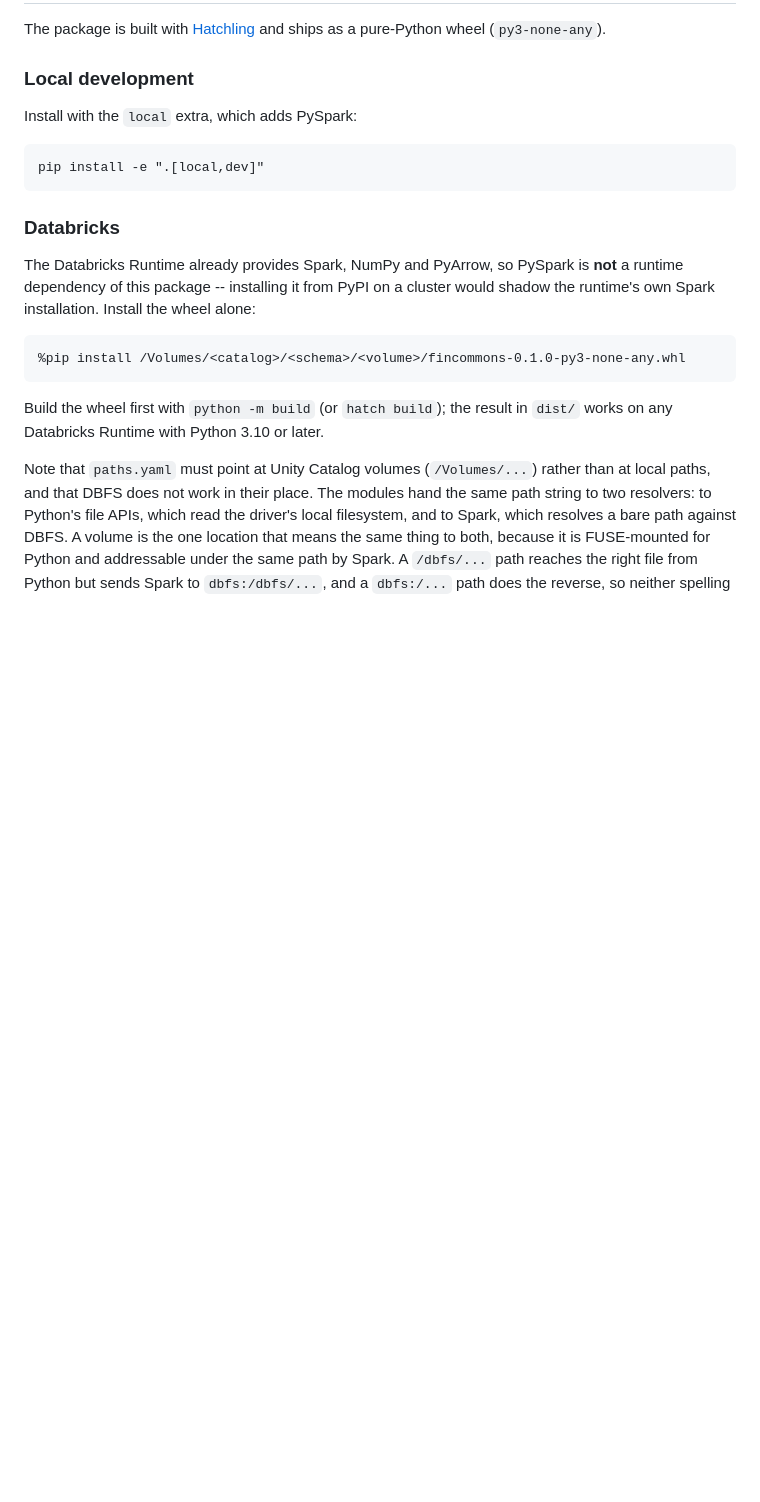
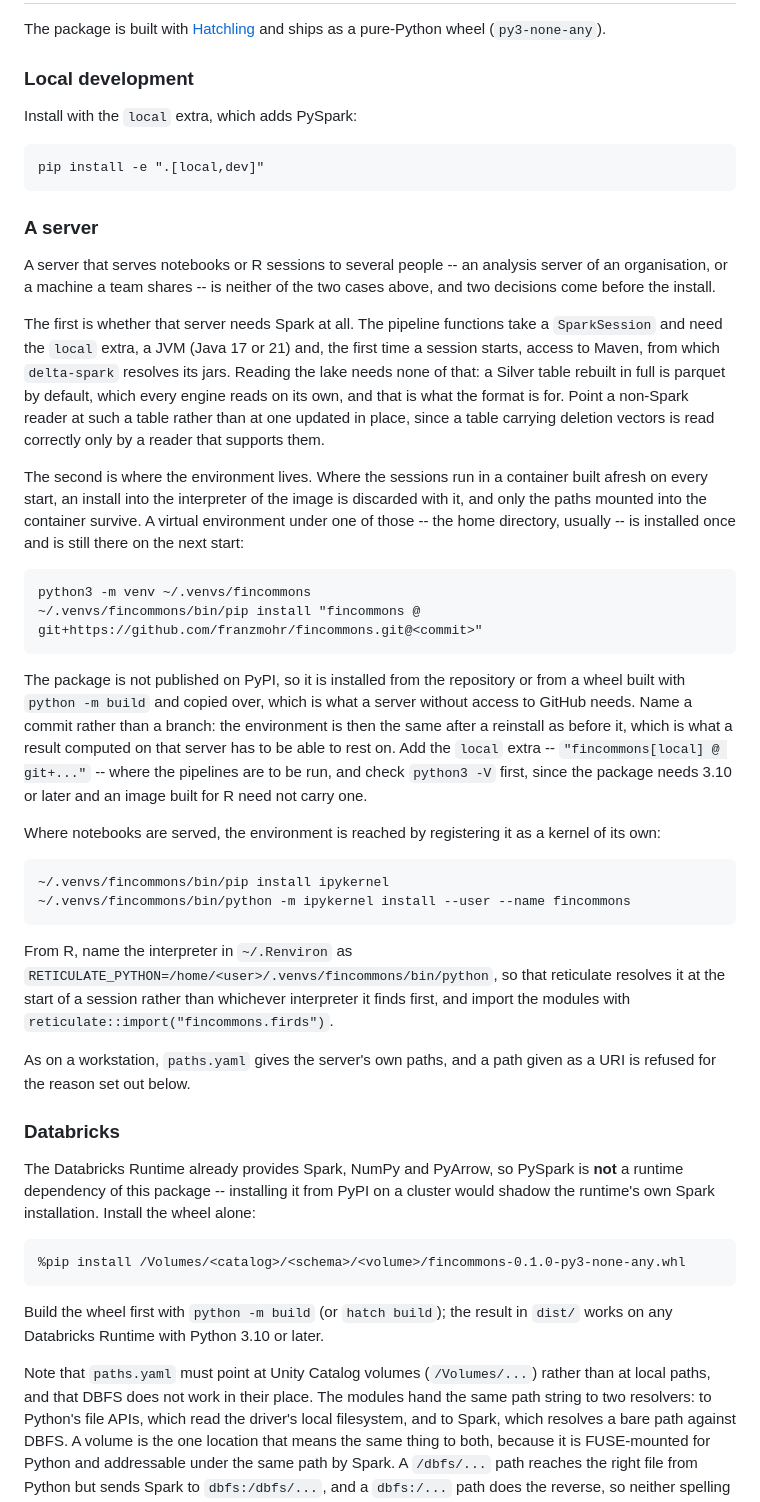
Before and after one commit to franzmohr/fincommons, a Markdown page: README.md, the part around the change. GitHub-like rendering; blank space fills up the shorter version.

Commit message:
readme: how the package is installed on a server
A server that serves notebooks or R sessions to several people is neither
the workstation nor the cluster the section covered so far. What decides
the install there is whether the server needs Spark at all -- reading a
Silver table rebuilt in full does not -- and whether the environment
survives a restart of the session, which an install into the interpreter
of a container image does not. The package is not on PyPI, so it comes
from the repository at a named commit or from a copied wheel.

Co-Authored-By: Claude Opus 5 <noreply@anthropic.com>

````diff
--- a/README.md
+++ b/README.md
@@ -35,6 +35,58 @@ Install with the `local` extra, which adds PySpark:
 ```
 pip install -e ".[local,dev]"
 ```
+
+### A server
+
+A server that serves notebooks or R sessions to several people -- an analysis
+server of an organisation, or a machine a team shares -- is neither of the two
+cases above, and two decisions come before the install.
+
+The first is whether that server needs Spark at all. The pipeline functions
+take a `SparkSession` and need the `local` extra, a JVM (Java 17 or 21) and,
+the first time a session starts, access to Maven, from which `delta-spark`
+resolves its jars. Reading the lake needs none of that: a Silver table rebuilt
+in full is parquet by default, which every engine reads on its own, and that is
+what the format is for. Point a non-Spark reader at such a table rather than at
+one updated in place, since a table carrying deletion vectors is read correctly
+only by a reader that supports them.
+
+The second is where the environment lives. Where the sessions run in a
+container built afresh on every start, an install into the interpreter of the
+image is discarded with it, and only the paths mounted into the container
+survive. A virtual environment under one of those -- the home directory,
+usually -- is installed once and is still there on the next start:
+
+```
+python3 -m venv ~/.venvs/fincommons
+~/.venvs/fincommons/bin/pip install "fincommons @ git+https://github.com/franzmohr/fincommons.git@<commit>"
+```
+
+The package is not published on PyPI, so it is installed from the repository or
+from a wheel built with `python -m build` and copied over, which is what a
+server without access to GitHub needs. Name a commit rather than a branch: the
+environment is then the same after a reinstall as before it, which is what a
+result computed on that server has to be able to rest on. Add the `local` extra
+-- `"fincommons[local] @ git+..."` -- where the pipelines are to be run, and
+check `python3 -V` first, since the package needs 3.10 or later and an image
+built for R need not carry one.
+
+Where notebooks are served, the environment is reached by registering it as a
+kernel of its own:
+
+```
+~/.venvs/fincommons/bin/pip install ipykernel
+~/.venvs/fincommons/bin/python -m ipykernel install --user --name fincommons
+```
+
+From R, name the interpreter in `~/.Renviron` as
+`RETICULATE_PYTHON=/home/<user>/.venvs/fincommons/bin/python`, so that
+reticulate resolves it at the start of a session rather than whichever
+interpreter it finds first, and import the modules with
+`reticulate::import("fincommons.firds")`.
+
+As on a workstation, `paths.yaml` gives the server's own paths, and a path
+given as a URI is refused for the reason set out below.
 
 ### Databricks
 
````
